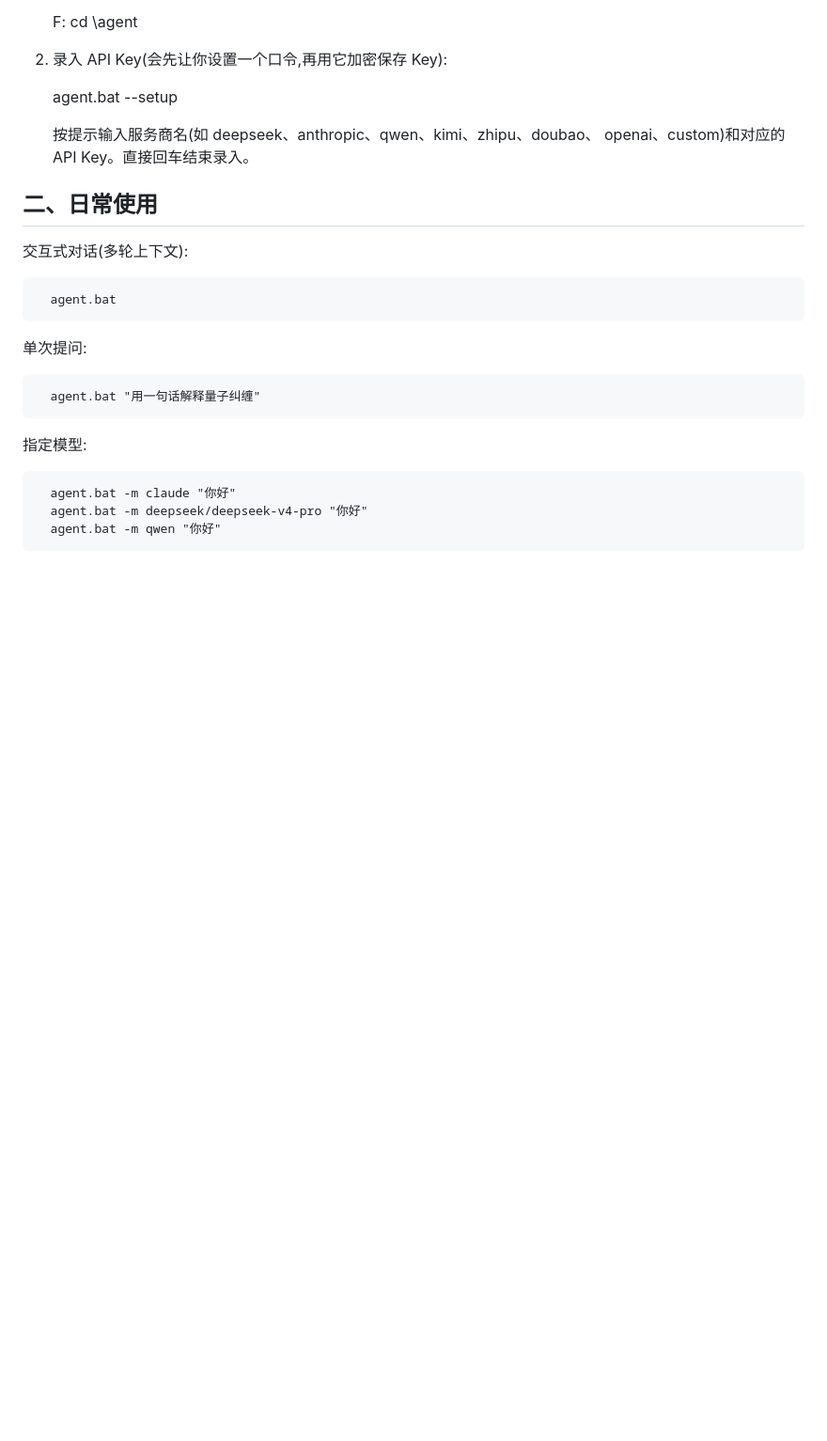
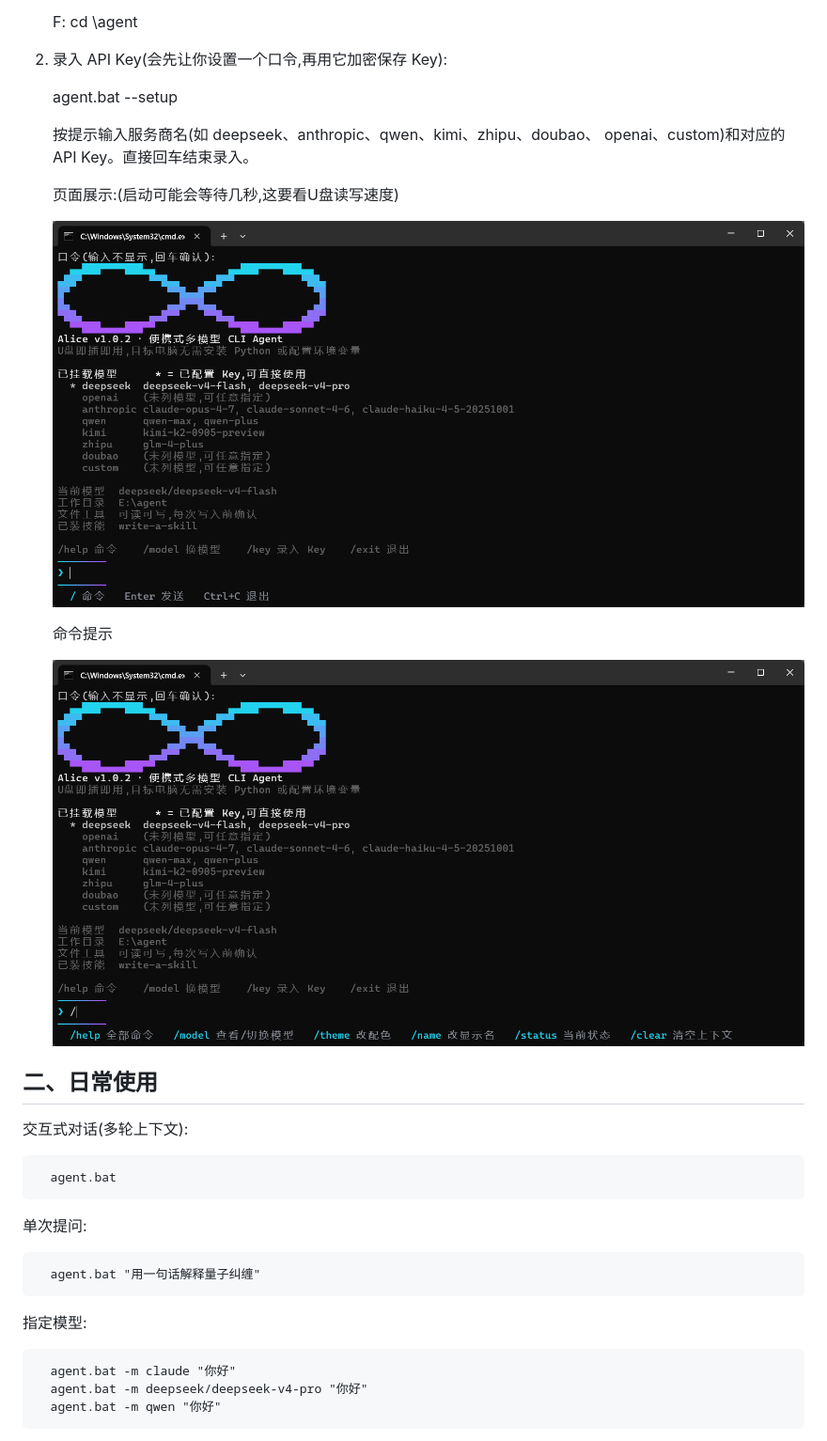
Before and after one commit to L-jiemoo/SelfAgent, a Markdown page: README.md, the part around the change. Shown at 94% size. Drawn GitHub-style; pictures changed too: docs/images/command-hints.png (added), docs/images/startup.png (added); blank space fills up the shorter version.

Commit message:
README 增加启动页面与命令提示截图
图片改为仓库内相对路径，避免暴露本机用户目录。

```diff
--- a/README.md
+++ b/README.md
@@ -20,6 +20,13 @@ SelfAgent — 便携式多模型命令行助手
    按提示输入服务商名(如 deepseek、anthropic、qwen、kimi、zhipu、doubao、
    openai、custom)和对应的 API Key。直接回车结束录入。
 
+   页面展示:(启动可能会等待几秒,这要看U盘读写速度)
+
+   ![启动页面](docs/images/startup.png)
+
+   命令提示
+
+   ![命令提示](docs/images/command-hints.png)
 
 二、日常使用
 ------------------------------------------------
```
